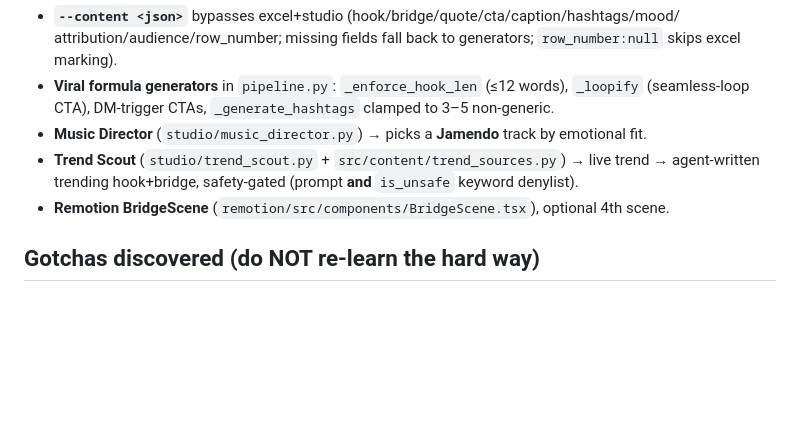
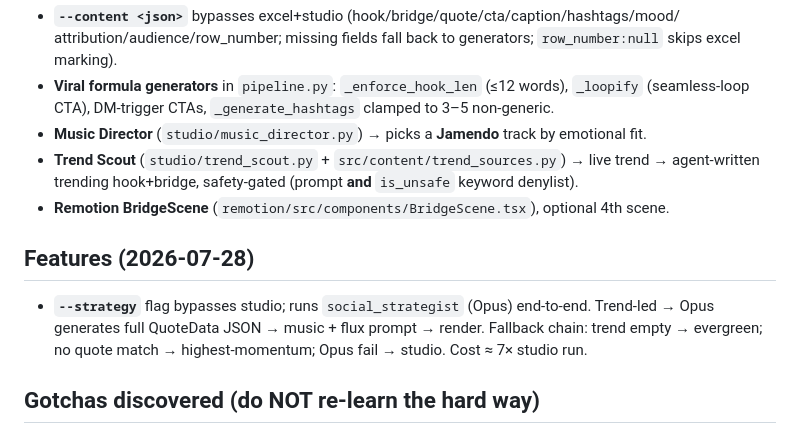
Before and after one commit to autsav/socrates-automation, a Markdown page: CLAUDE.md, the part around the change. GitHub-like rendering; blank space fills up the shorter version.

```diff
--- a/CLAUDE.md
+++ b/CLAUDE.md
@@ -20,6 +20,13 @@ Arc: **Hook → [Bridge] → Quote → CTA** (bridge scene only when `quote_data
 - **Trend Scout** (`studio/trend_scout.py` + `src/content/trend_sources.py`) → live trend →
   agent-written trending hook+bridge, safety-gated (prompt **and** `is_unsafe` keyword denylist).
 - **Remotion BridgeScene** (`remotion/src/components/BridgeScene.tsx`), optional 4th scene.
+
+ ## Features (2026-07-28)
+  - **`--strategy`** flag bypasses studio; runs `social_strategist` (Opus) end-to-end.
+    Trend-led → Opus generates full QuoteData JSON → music + flux prompt → render.
+    Fallback chain: trend empty → evergreen; no quote match → highest-momentum;
+    Opus fail → studio. Cost ≈ 7× studio run.
+
 
 ## Gotchas discovered (do NOT re-learn the hard way)
 - **ffmpeg `rotate` filter has no `in` variable** — only `n`/`t`. `zoompan` DOES have `in`.
```
Also changed, not shown: 1 other file.
